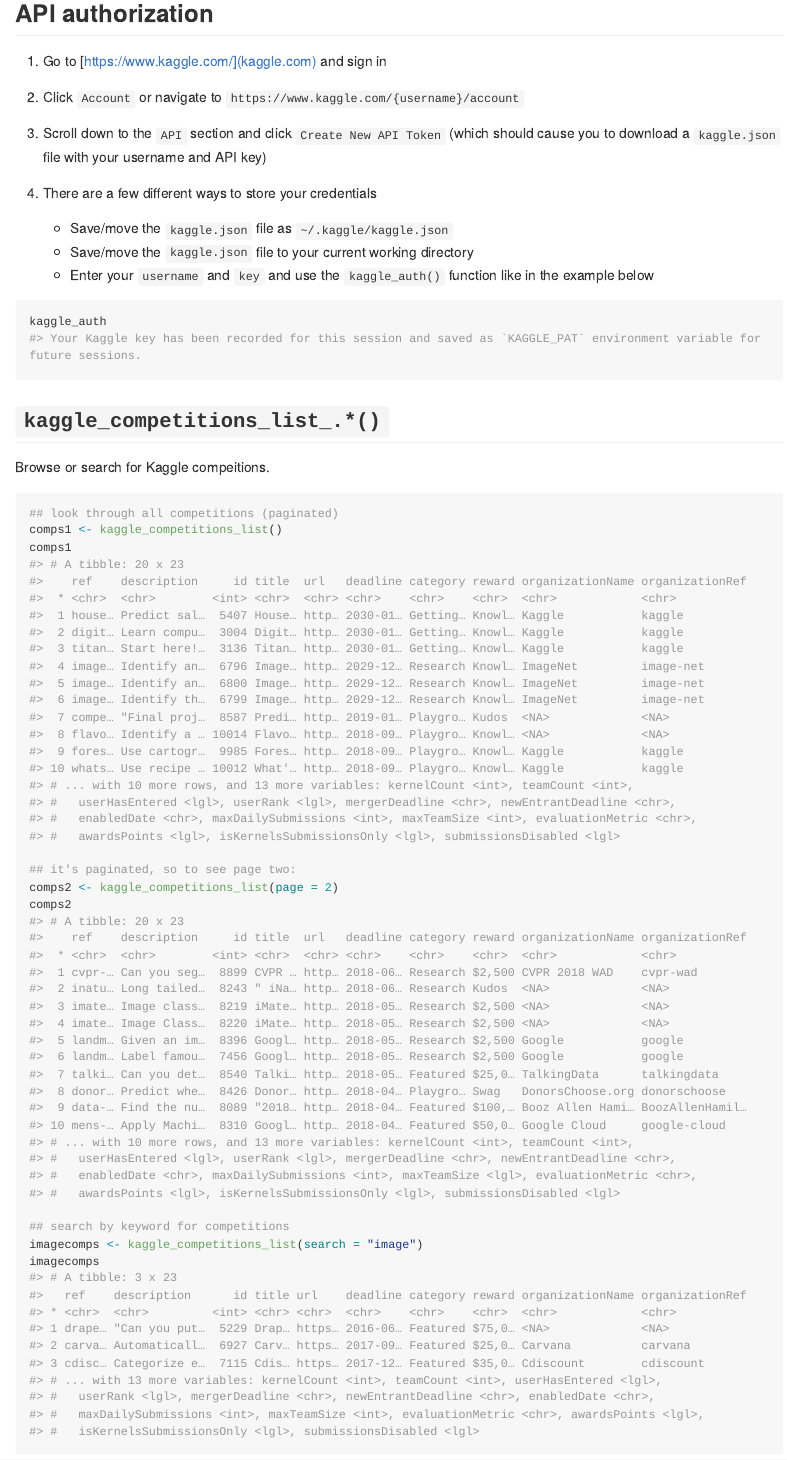
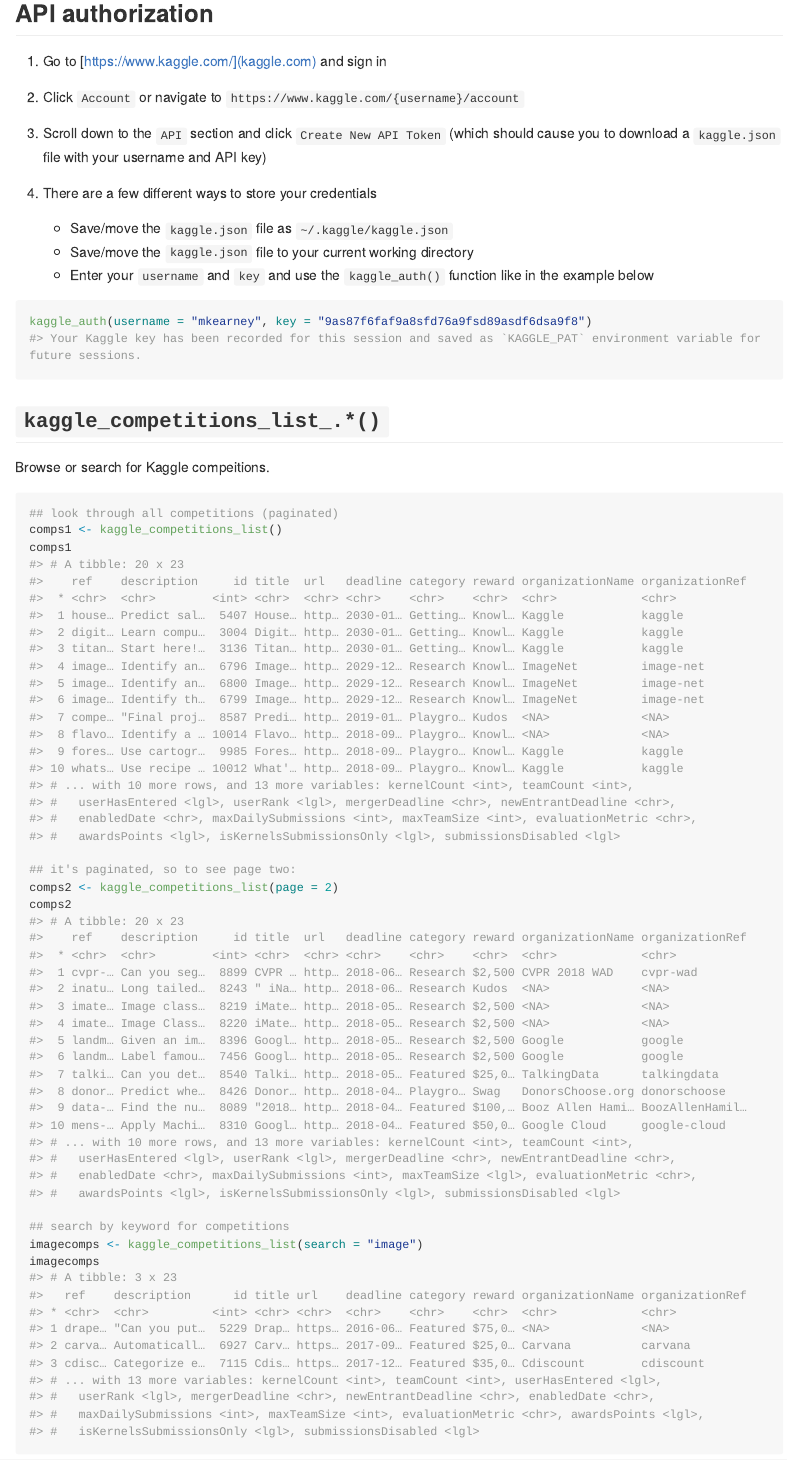
Before and after one commit to mkearney/kaggler, an R Markdown document (README.Rmd): the page in a window 1100 px wide, from 360 px down. The pictures show the output file README.md that the author committed with the source, drawn offline in the style of GitHub; long lines of code are wrapped.

Commit message:
fix kaggle_auth readme example

````diff
--- a/README.Rmd
+++ b/README.Rmd
@@ -45,7 +45,7 @@
    + Enter your `username` and `key` and use the `kaggle_auth()` function like in the example below
 
 ```{r, eval = FALSE}
-kaggle_auth
+kaggle_auth(username = "mkearney", key = "9as87f6faf9a8sfd76a9fsd89asdf6dsa9f8")
 #> Your Kaggle key has been recorded for this session and saved as `KAGGLE_PAT` environment variable for future sessions.
 ```
 
````
Also changed, not shown: README.md.
